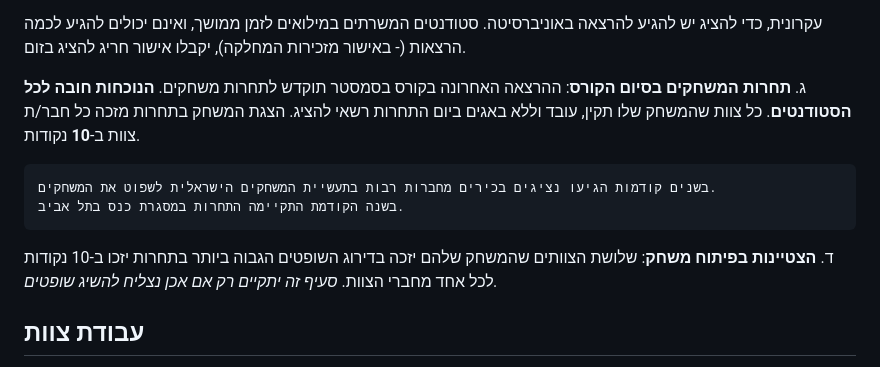
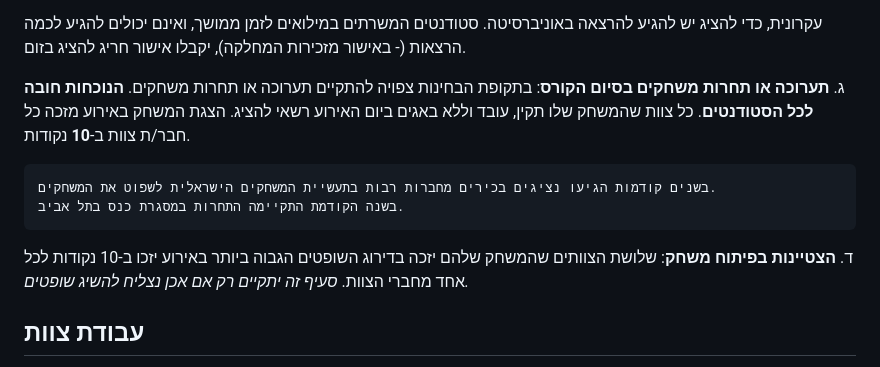
Before and after one commit to VictoKu1/gamedev-5787, a Markdown page: grade-rules.md, the part around the change. Drawn GitHub-style.

Commit message:
docs: clarify expected exam-period game showcase

```diff
--- a/grade-rules.md
+++ b/grade-rules.md
@@ -29,16 +29,16 @@
   עקרונית, כדי להציג יש להגיע להרצאה באוניברסיטה.
   סטודנטים המשרתים במילואים לזמן ממושך, ואינם יכולים להגיע לכמה הרצאות (- באישור מזכירות המחלקה), יקבלו אישור חריג להציג בזום.
 
-ג.   **תחרות המשחקים בסיום הקורס**:
-    ההרצאה האחרונה בקורס בסמסטר תוקדש לתחרות משחקים. **הנוכחות חובה לכל הסטודנטים**.
-    כל צוות שהמשחק שלו תקין, עובד וללא באגים ביום התחרות רשאי להציג.
-    הצגת המשחק בתחרות מזכה כל חבר/ת צוות ב-**10** נקודות.
+ג.   **תערוכה או תחרות משחקים בסיום הקורס**:
+    בתקופת הבחינות צפויה להתקיים תערוכה או תחרות משחקים. **הנוכחות חובה לכל הסטודנטים**.
+    כל צוות שהמשחק שלו תקין, עובד וללא באגים ביום האירוע רשאי להציג.
+    הצגת המשחק באירוע מזכה כל חבר/ת צוות ב-**10** נקודות.
 
     בשנים קודמות הגיעו נציגים בכירים מחברות רבות בתעשיית המשחקים הישראלית לשפוט את המשחקים.
     בשנה הקודמת התקיימה התחרות במסגרת כנס בתל אביב.
 
 ד.   **הצטיינות בפיתוח משחק**: שלושת הצוותים שהמשחק שלהם יזכה בדירוג השופטים הגבוה
-    ביותר בתחרות יזכו ב-10 נקודות לכל אחד מחברי הצוות.
+    ביותר באירוע יזכו ב-10 נקודות לכל אחד מחברי הצוות.
     *סעיף זה    יתקיים רק אם אכן נצליח להשיג שופטים.*
 
 עבודת צוות
```
